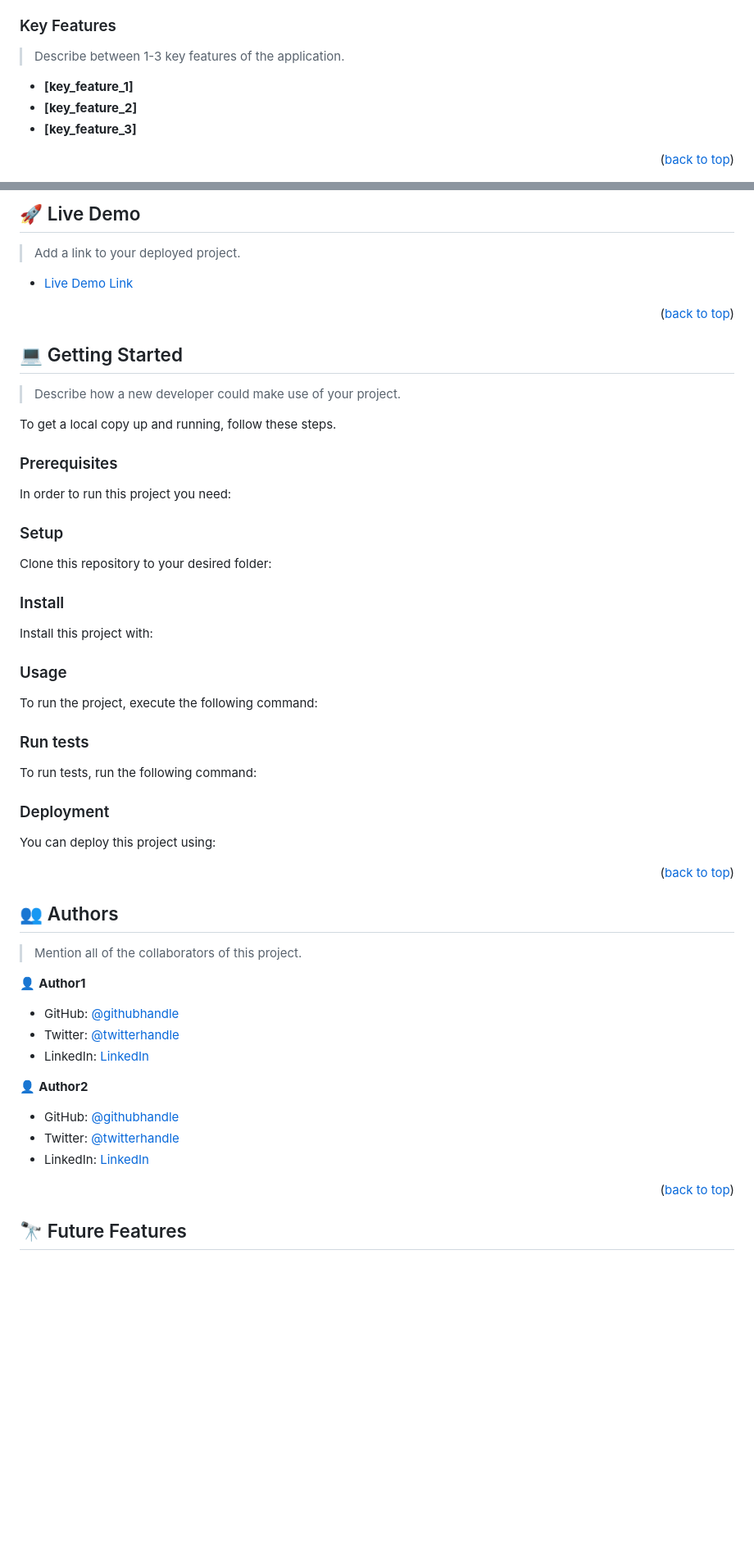
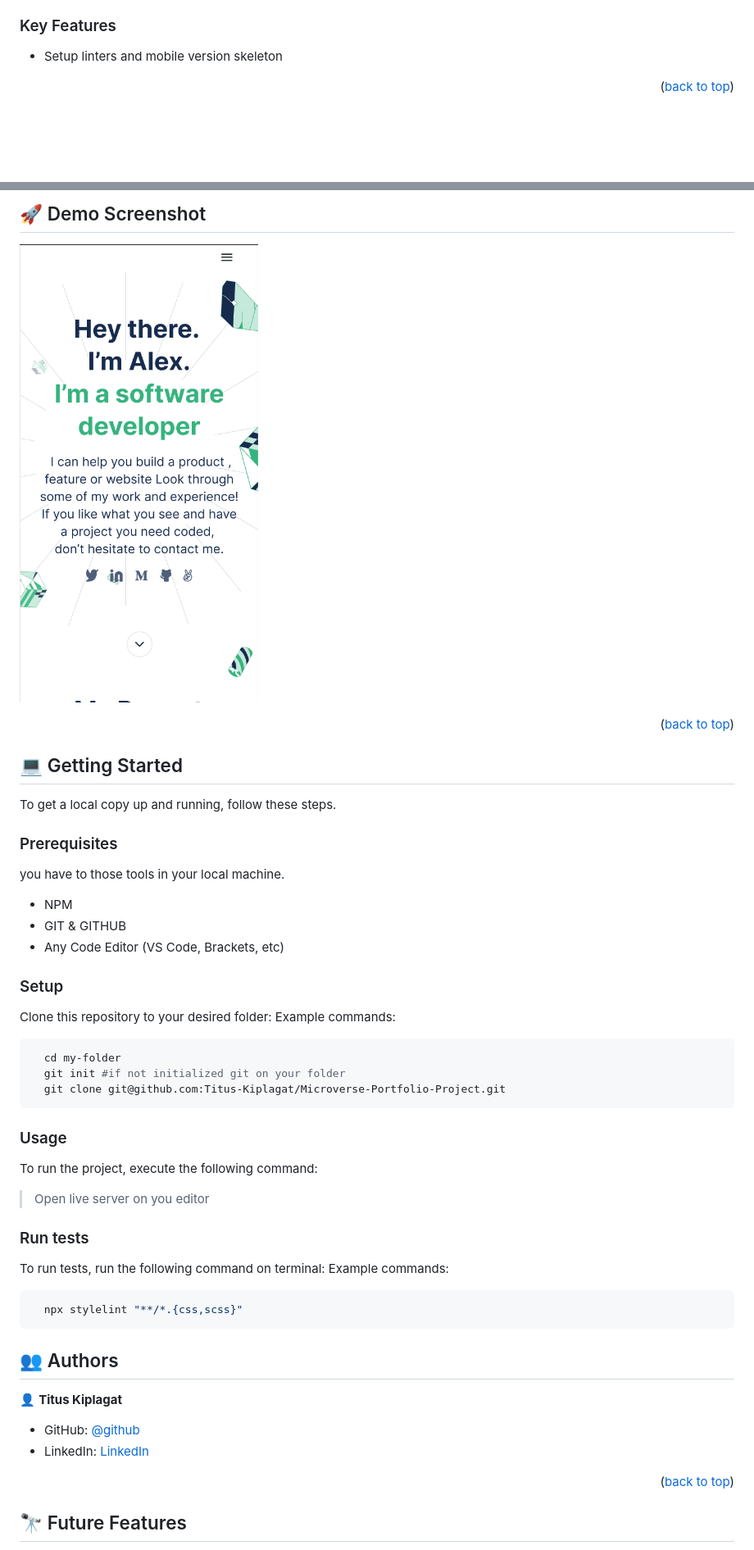
Before and after one commit to Titus-Kiplagat/Microverse-Portfolio-Project, a Markdown page: README.md, 2 parts joined by grey strips. Shown: that part at 82% size. Rendered like a GitHub page; blank space fills up the shorter version.

````diff
--- a/README.md
+++ b/README.md
@@ -97,11 +44,7 @@ After you're finished please remove all the comments and instructions!
 
 ### Key Features <a name="key-features"></a>
 
-> Describe between 1-3 key features of the application.
-
-- **[key_feature_1]**
-- **[key_feature_2]**
-- **[key_feature_3]**
+- Setup linters and mobile version skeleton
 
 <p align="right">(<a href="#readme-top">back to top</a>)</p>
 
@@ -109,115 +52,58 @@ After you're finished please remove all the comments and instructions!
 
-## 🚀 Live Demo <a name="live-demo"></a>
-
-> Add a link to your deployed project.
-
-- [Live Demo Link](https://google.com)
+## 🚀 Demo Screenshot <a name="screenshot-demo"></a>
+<img src="./assets/img/demo-screenshot.png" alt="demo screenshot"></img>
 
 <p align="right">(<a href="#readme-top">back to top</a>)</p>
 
 <!-- GETTING STARTED -->
 
 ## 💻 Getting Started <a name="getting-started"></a>
-
-> Describe how a new developer could make use of your project.
-
 To get a local copy up and running, follow these steps.
 
 ### Prerequisites
 
-In order to run this project you need:
+you have to those tools in your local machine.
 
-<!--
-Example command:
-
-```sh
- gem install rails
-```
- -->
+- NPM
+- GIT & GITHUB
+- Any Code Editor (VS Code, Brackets, etc)
 
 ### Setup
 
 Clone this repository to your desired folder:
-
-<!--
 Example commands:
 
 ```sh
   cd my-folder
-  git clone git@github.com:myaccount/my-project.git
+  git init #if not initialized git on your folder
+  git clone git@github.com:Titus-Kiplagat/Microverse-Portfolio-Project.git
 ```
---->
 
-### Install
-
-Install this project with:
-
-<!--
-Example command:
-
-```sh
-  cd my-project
-  gem install
-```
---->
 
 ### Usage
-
 To run the project, execute the following command:
 
-<!--
-Example command:
+> Open live server on you editor
 
-```sh
-  rails server
-```
---->
 
 ### Run tests
 
-To run tests, run the following command:
-
-<!--
-Example command:
+To run tests, run the following command on terminal:
+Example commands:
 
 ```sh
-  bin/rails test test/models/article_test.rb
+  npx stylelint "**/*.{css,scss}"
 ```
---->
-
-### Deployment
-
-You can deploy this project using:
-
-<!--
-Example:
-
-```sh
-
-```
- -->
-
-<p align="right">(<a href="#readme-top">back to top</a>)</p>
 
 <!-- AUTHORS -->
 
 ## 👥 Authors <a name="authors"></a>
-
-> Mention all of the collaborators of this project.
-
-👤 **Author1**
-
-- GitHub: [@githubhandle](https://github.com/githubhandle)
-- Twitter: [@twitterhandle](https://twitter.com/twitterhandle)
-- LinkedIn: [LinkedIn](https://linkedin.com/in/linkedinhandle)
-
-👤 **Author2**
-
-- GitHub: [@githubhandle](https://github.com/githubhandle)
-- Twitter: [@twitterhandle](https://twitter.com/twitterhandle)
-- LinkedIn: [LinkedIn](https://linkedin.com/in/linkedinhandle)
+👤 **Titus Kiplagat**
+- GitHub: [@github](https://github.com/Titus-Kiplagat)
+- LinkedIn: [LinkedIn](https://www.linkedin.com/in/titus-kiplagat-kemboi-9a8848262/)
 
 <p align="right">(<a href="#readme-top">back to top</a>)</p>
+
 
 <!-- FUTURE FEATURES -->
 
````
Also changed, not shown: other parts of README.md (+36 -91 lines).
